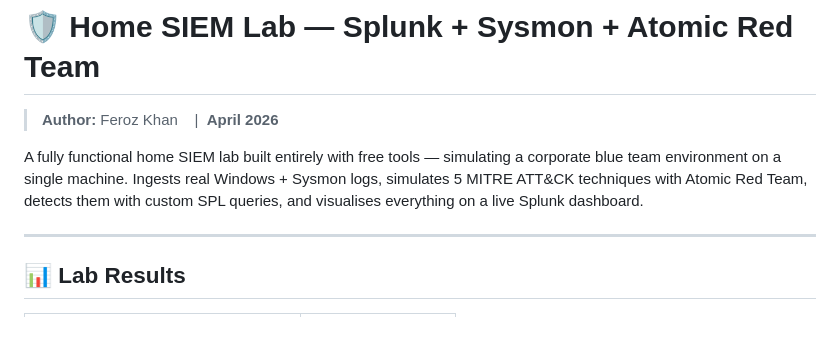
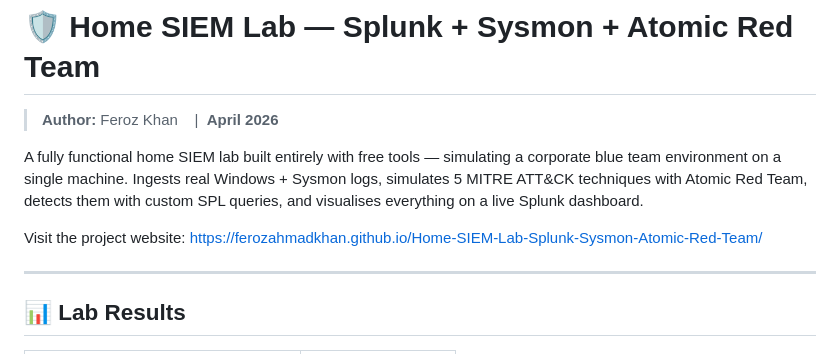
Before and after one commit to ferozahmadkhan/Home-SIEM-Lab-Splunk-Sysmon-Atomic-Red-Team, a Markdown page: README.md, the part around the change. Drawn GitHub-style; blank space fills up the shorter version.

```diff
--- a/README.md
+++ b/README.md
@@ -3,6 +3,8 @@
 > **Author:** Feroz Khan &nbsp; &nbsp;|&nbsp; **April 2026**
 
 A fully functional home SIEM lab built entirely with free tools — simulating a corporate blue team environment on a single machine. Ingests real Windows + Sysmon logs, simulates 5 MITRE ATT&CK techniques with Atomic Red Team, detects them with custom SPL queries, and visualises everything on a live Splunk dashboard.
+
+Visit the project website: https://ferozahmadkhan.github.io/Home-SIEM-Lab-Splunk-Sysmon-Atomic-Red-Team/
 
 ---
 
```
